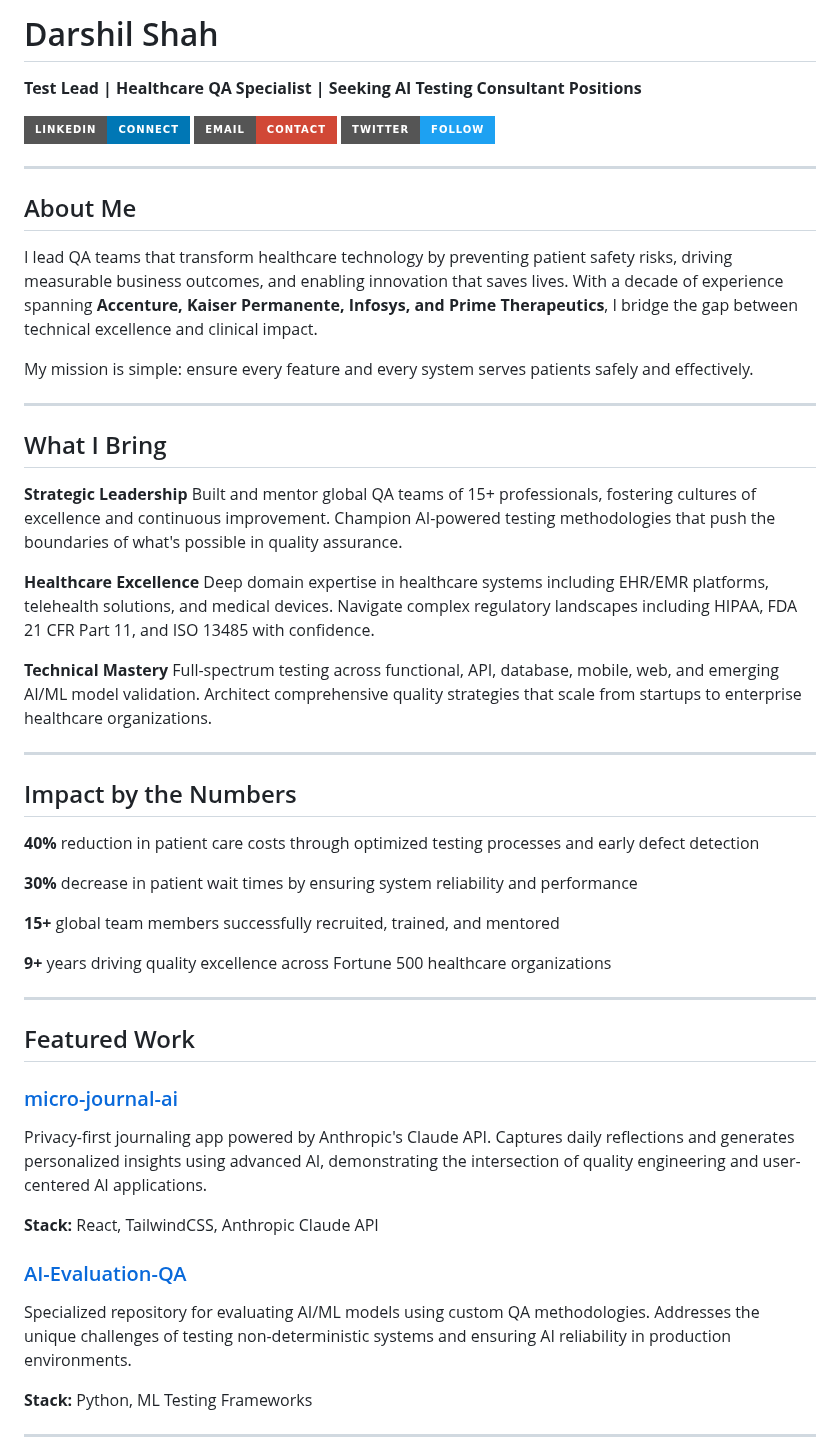
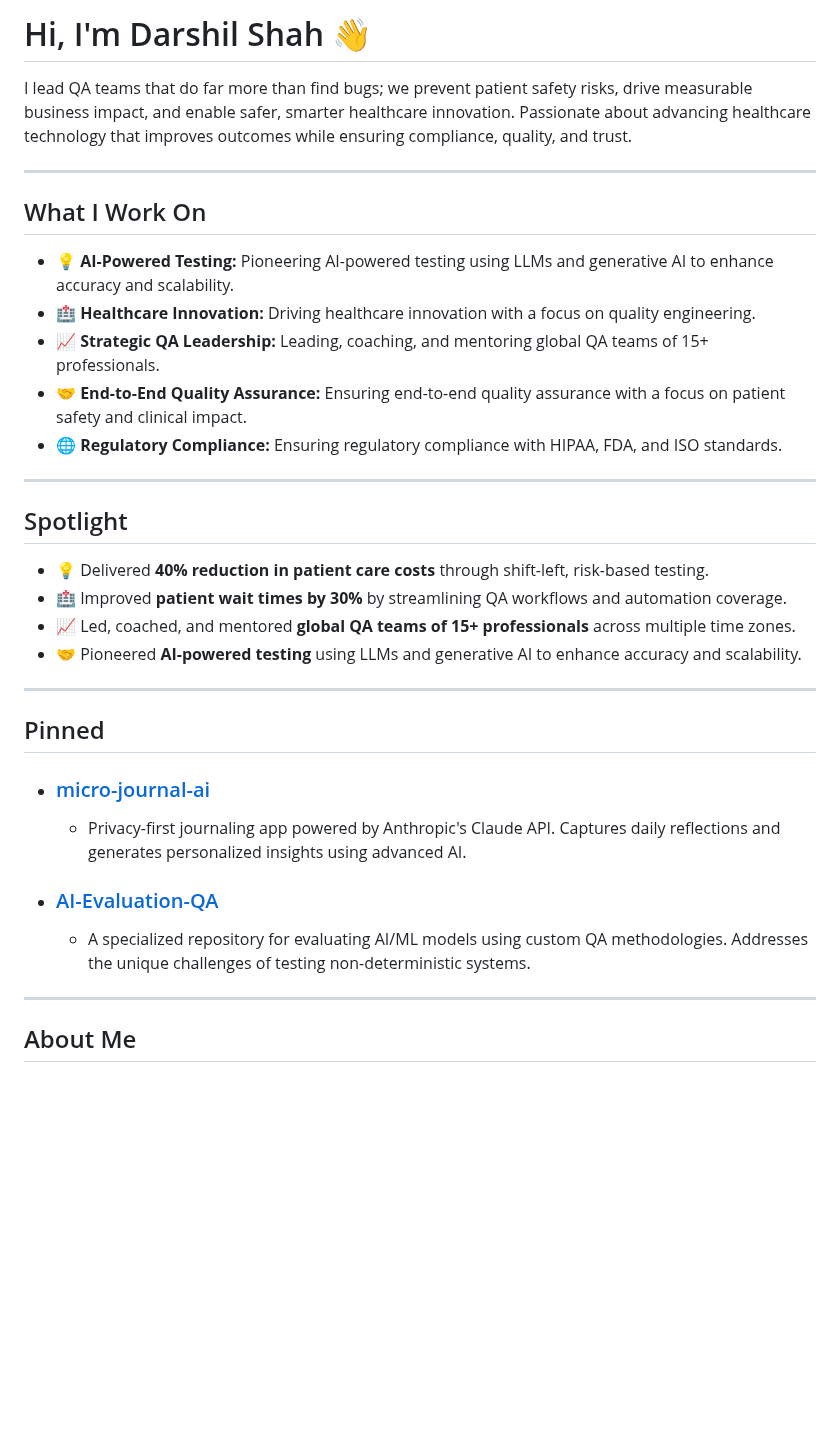
Before and after one commit to darshil0/darshil0, a Markdown page: README.md, the part around one of its changes. GitHub-like rendering; badges without logos; blank space fills up the shorter version.

```diff
--- a/README.md
+++ b/README.md
@@ -1,54 +1,36 @@
-# Darshil Shah
+# Hi, I'm Darshil Shah 👋
 
-**Test Lead | Healthcare QA Specialist | Seeking AI Testing Consultant Positions**
+I lead QA teams that do far more than find bugs; we prevent patient safety risks, drive measurable business impact, and enable safer, smarter healthcare innovation. Passionate about advancing healthcare technology that improves outcomes while ensuring compliance, quality, and trust.
 
-[![LinkedIn](https://img.shields.io/badge/LinkedIn-Connect-0077B5?style=for-the-badge&logo=linkedin)](https://www.linkedin.com/in/darshil-qa-lead/)
-[![Email](https://img.shields.io/badge/Email-Contact-D14836?style=for-the-badge&logo=gmail)](mailto:darshils99@gmail.com)
-[![Twitter](https://img.shields.io/badge/Twitter-Follow-1DA1F2?style=for-the-badge&logo=x)](https://x.com/soulsurfer300)
+---
+
+## What I Work On
+
+- 💡 **AI-Powered Testing:** Pioneering AI-powered testing using LLMs and generative AI to enhance accuracy and scalability.
+- 🏥 **Healthcare Innovation:** Driving healthcare innovation with a focus on quality engineering.
+- 📈 **Strategic QA Leadership:** Leading, coaching, and mentoring global QA teams of 15+ professionals.
+- 🤝 **End-to-End Quality Assurance:** Ensuring end-to-end quality assurance with a focus on patient safety and clinical impact.
+- 🌐 **Regulatory Compliance:** Ensuring regulatory compliance with HIPAA, FDA, and ISO standards.
+
+---
+
+## Spotlight
+
+- 💡 Delivered **40% reduction in patient care costs** through shift-left, risk-based testing.
+- 🏥 Improved **patient wait times by 30%** by streamlining QA workflows and automation coverage.
+- 📈 Led, coached, and mentored **global QA teams of 15+ professionals** across multiple time zones.
+- 🤝 Pioneered **AI-powered testing** using LLMs and generative AI to enhance accuracy and scalability.
+
+---
+
+## Pinned
+
+- ### [micro-journal-ai](https://github.com/darshil0/micro-journal-ai)
+  - Privacy-first journaling app powered by Anthropic's Claude API. Captures daily reflections and generates personalized insights using advanced AI.
+- ### [AI-Evaluation-QA](https://github.com/darshil0/AI-Evaluation-QA)
+  - A specialized repository for evaluating AI/ML models using custom QA methodologies. Addresses the unique challenges of testing non-deterministic systems.
 
 ---
 
 ## About Me
 
-I lead QA teams that transform healthcare technology by preventing patient safety risks, driving measurable business outcomes, and enabling innovation that saves lives. With a decade of experience spanning **Accenture, Kaiser Permanente, Infosys, and Prime Therapeutics**, I bridge the gap between technical excellence and clinical impact.
-
-My mission is simple: ensure every feature and every system serves patients safely and effectively.
-
----
-
-## What I Bring
-
-**Strategic Leadership**  Built and mentor global QA teams of 15+ professionals, fostering cultures of excellence and continuous improvement. Champion AI-powered testing methodologies that push the boundaries of what's possible in quality assurance.
-
-**Healthcare Excellence**  Deep domain expertise in healthcare systems including EHR/EMR platforms, telehealth solutions, and medical devices. Navigate complex regulatory landscapes including HIPAA, FDA 21 CFR Part 11, and ISO 13485 with confidence.
-
-**Technical Mastery**  Full-spectrum testing across functional, API, database, mobile, web, and emerging AI/ML model validation. Architect comprehensive quality strategies that scale from startups to enterprise healthcare organizations.
-
----
-
-## Impact by the Numbers
-
-**40%** reduction in patient care costs through optimized testing processes and early defect detection
-
-**30%** decrease in patient wait times by ensuring system reliability and performance
-
-**15+** global team members successfully recruited, trained, and mentored
-
-**9+** years driving quality excellence across Fortune 500 healthcare organizations
-
----
-
-## Featured Work
-
-### [micro-journal-ai](https://github.com/darshil0/micro-journal-ai)
-Privacy-first journaling app powered by Anthropic's Claude API. Captures daily reflections and generates personalized insights using advanced AI, demonstrating the intersection of quality engineering and user-centered AI applications.
-
-**Stack:** React, TailwindCSS, Anthropic Claude API
-
-### [AI-Evaluation-QA](https://github.com/darshil0/AI-Evaluation-QA)
-Specialized repository for evaluating AI/ML models using custom QA methodologies. Addresses the unique challenges of testing non-deterministic systems and ensuring AI reliability in production environments.
-
-**Stack:** Python, ML Testing Frameworks
-
----
-
```
Also changed, not shown: other parts of README.md (+52 -58 lines).
